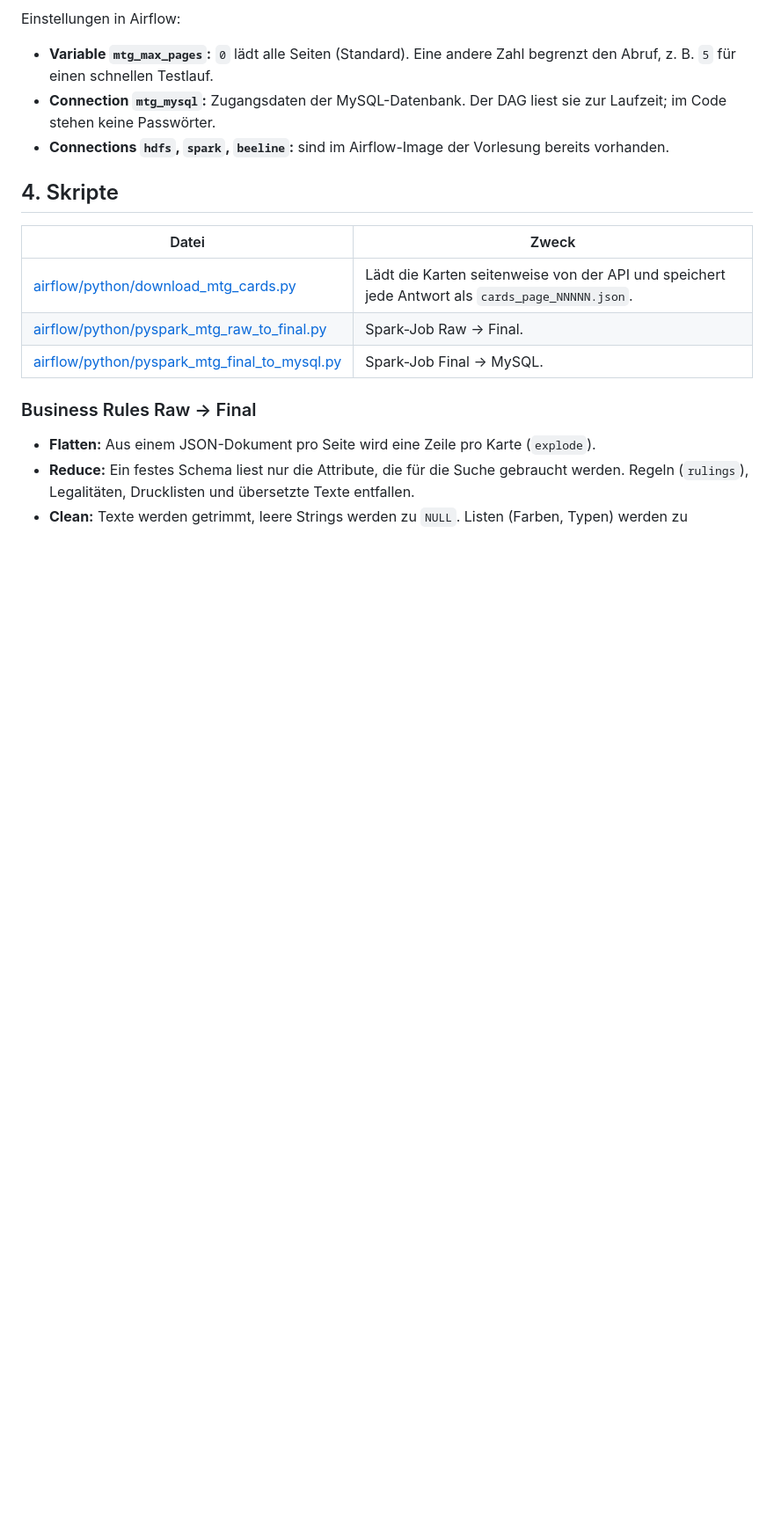
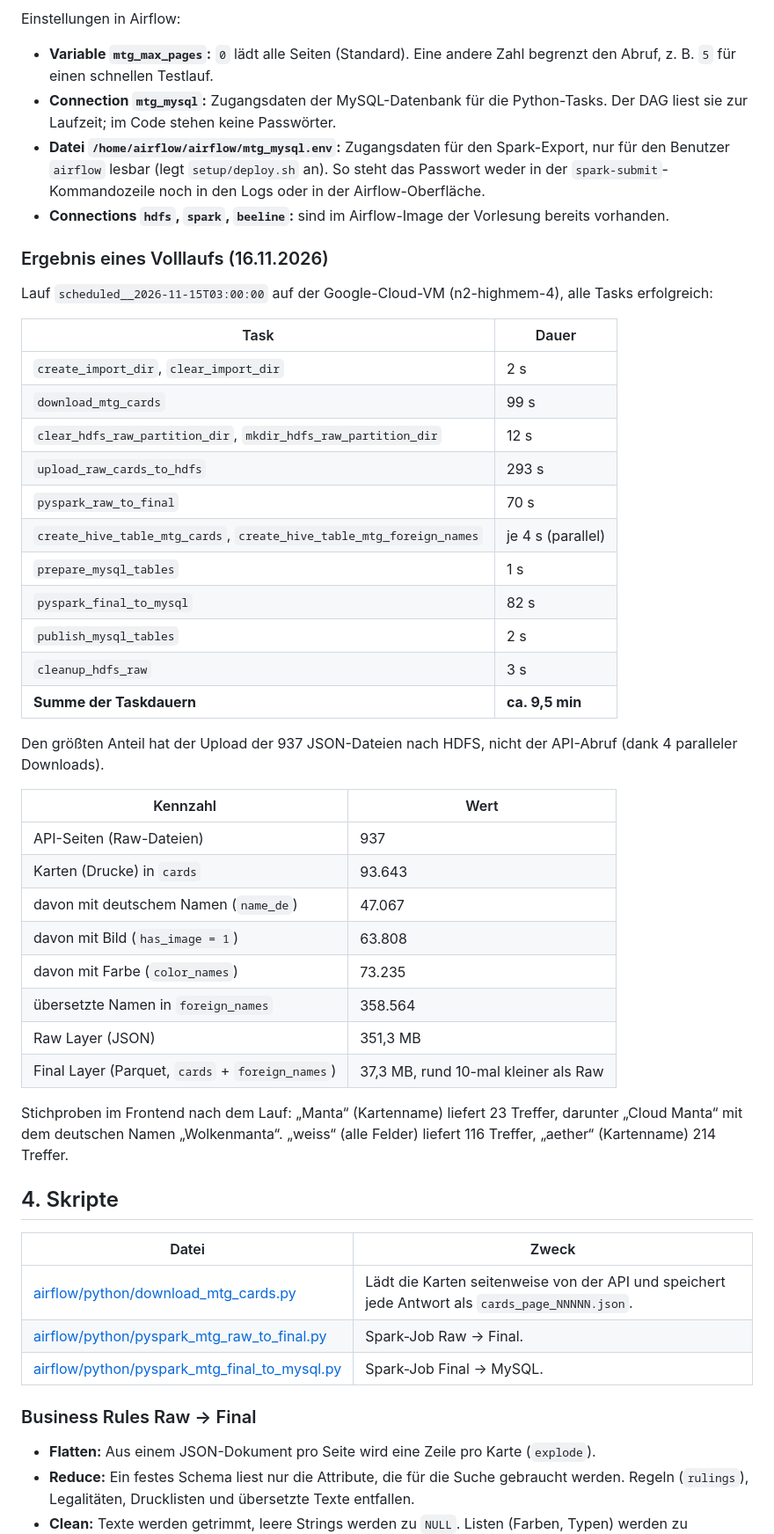
Before and after one commit to Luetfi/mtg-card-database, a Markdown page: README.md, the part around one of its changes. Shown at 88% size. Rendered like a GitHub page; blank space fills up the shorter version.

```diff
--- a/README.md
+++ b/README.md
@@ -68,8 +75,42 @@ Reihenfolge: 1 -> 2 -> 3 -> 4 -> 5 -> 6 -> 7 -> (8 und 9 parallel) -> 10 -> 11.
 
 Einstellungen in Airflow:
 - **Variable `mtg_max_pages`:** `0` lädt alle Seiten (Standard). Eine andere Zahl begrenzt den Abruf, z. B. `5` für einen schnellen Testlauf.
-- **Connection `mtg_mysql`:** Zugangsdaten der MySQL-Datenbank. Der DAG liest sie zur Laufzeit; im Code stehen keine Passwörter.
+- **Connection `mtg_mysql`:** Zugangsdaten der MySQL-Datenbank für die Python-Tasks. Der DAG liest sie zur Laufzeit; im Code stehen keine Passwörter.
+- **Datei `/home/airflow/airflow/mtg_mysql.env`:** Zugangsdaten für den Spark-Export, nur für den Benutzer `airflow` lesbar (legt `setup/deploy.sh` an). So steht das Passwort weder in der `spark-submit`-Kommandozeile noch in den Logs oder in der Airflow-Oberfläche.
 - **Connections `hdfs`, `spark`, `beeline`:** sind im Airflow-Image der Vorlesung bereits vorhanden.
+
+### Ergebnis eines Volllaufs (16.11.2026)
+
+Lauf `scheduled__2026-11-15T03:00:00` auf der Google-Cloud-VM (n2-highmem-4), alle Tasks erfolgreich:
+
+| Task | Dauer |
+|---|---|
+| `create_import_dir`, `clear_import_dir` | 2 s |
+| `download_mtg_cards` | 99 s |
+| `clear_hdfs_raw_partition_dir`, `mkdir_hdfs_raw_partition_dir` | 12 s |
+| `upload_raw_cards_to_hdfs` | 293 s |
+| `pyspark_raw_to_final` | 70 s |
+| `create_hive_table_mtg_cards`, `create_hive_table_mtg_foreign_names` | je 4 s (parallel) |
+| `prepare_mysql_tables` | 1 s |
+| `pyspark_final_to_mysql` | 82 s |
+| `publish_mysql_tables` | 2 s |
+| `cleanup_hdfs_raw` | 3 s |
+| **Summe der Taskdauern** | **ca. 9,5 min** |
+
+Den größten Anteil hat der Upload der 937 JSON-Dateien nach HDFS, nicht der API-Abruf (dank 4 paralleler Downloads).
+
+| Kennzahl | Wert |
+|---|---|
+| API-Seiten (Raw-Dateien) | 937 |
+| Karten (Drucke) in `cards` | 93.643 |
+| davon mit deutschem Namen (`name_de`) | 47.067 |
+| davon mit Bild (`has_image = 1`) | 63.808 |
+| davon mit Farbe (`color_names`) | 73.235 |
+| übersetzte Namen in `foreign_names` | 358.564 |
+| Raw Layer (JSON) | 351,3 MB |
+| Final Layer (Parquet, `cards` + `foreign_names`) | 37,3 MB, rund 10-mal kleiner als Raw |
+
+Stichproben im Frontend nach dem Lauf: „Manta“ (Kartenname) liefert 23 Treffer, darunter „Cloud Manta“ mit dem deutschen Namen „Wolkenmanta“. „weiss“ (alle Felder) liefert 116 Treffer, „aether“ (Kartenname) 214 Treffer.
 
 ## 4. Skripte
 
```
Also changed, not shown: other parts of README.md (+42 -17 lines), docs/dag_graph.png (added), docs/frontend_manta.png (added), 8 other files.
